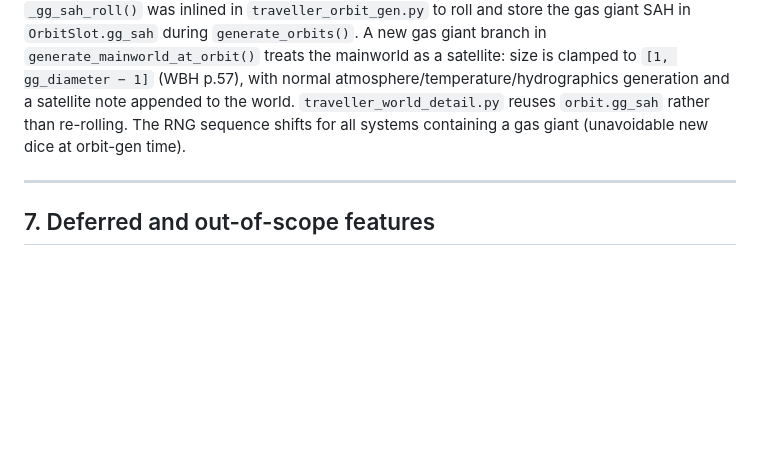
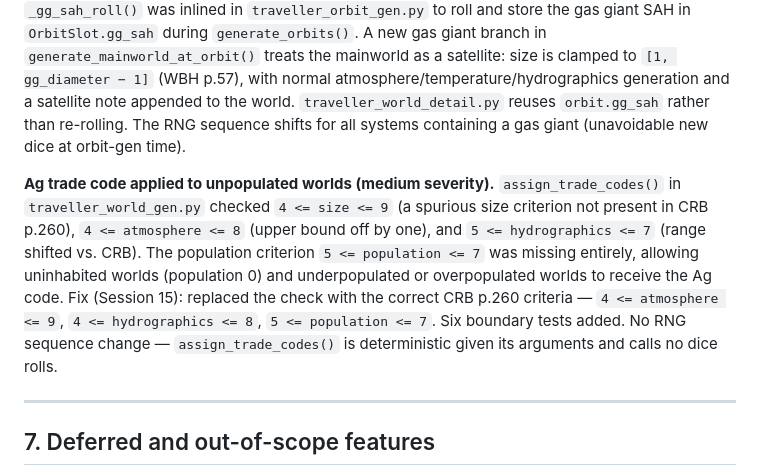
Before and after one commit to Elured-code/traveller-world-gen, a Markdown page: docs/developer-guide.md, the part around the change. Rendered like a GitHub page; blank space fills up the shorter version.

Commit message:
Session 15: update developer guide for Ag trade code compliance fix
Added compliance audit entry in section 6 covering the Ag trade code bug
(issue #4): spurious size criterion, wrong atmosphere/hydrographics ranges,
and missing population 5-7 check that allowed uninhabited worlds to receive Ag.

Co-Authored-By: Claude Sonnet 4.6 <noreply@anthropic.com>

```diff
--- a/docs/developer-guide.md
+++ b/docs/developer-guide.md
@@ -621,6 +621,8 @@ Fixed by adding `min_spread = avail / max(total_slots * 2, 1)` as a floor so tha
 
 **Gas giant mainworld generates terrestrial UWP instead of satellite UWP (medium severity).** `generate_mainworld_at_orbit()` had a `"belt"` branch but no `"gas_giant"` branch. When the selected mainworld orbit was a gas giant, generation fell through to the terrestrial path, rolling size 0–10 freely — including sizes 8–10 that are impossible for any moon, and with no relation to the host giant's size. Statistical analysis over 1,000 systems confirmed 13.8% were affected. Fix: `_gg_sah_roll()` was inlined in `traveller_orbit_gen.py` to roll and store the gas giant SAH in `OrbitSlot.gg_sah` during `generate_orbits()`. A new gas giant branch in `generate_mainworld_at_orbit()` treats the mainworld as a satellite: size is clamped to `[1, gg_diameter − 1]` (WBH p.57), with normal atmosphere/temperature/hydrographics generation and a satellite note appended to the world. `traveller_world_detail.py` reuses `orbit.gg_sah` rather than re-rolling. The RNG sequence shifts for all systems containing a gas giant (unavoidable new dice at orbit-gen time).
 
+**Ag trade code applied to unpopulated worlds (medium severity).** `assign_trade_codes()` in `traveller_world_gen.py` checked `4 <= size <= 9` (a spurious size criterion not present in CRB p.260), `4 <= atmosphere <= 8` (upper bound off by one), and `5 <= hydrographics <= 7` (range shifted vs. CRB). The population criterion `5 <= population <= 7` was missing entirely, allowing uninhabited worlds (population 0) and underpopulated or overpopulated worlds to receive the Ag code. Fix (Session 15): replaced the check with the correct CRB p.260 criteria — `4 <= atmosphere <= 9`, `4 <= hydrographics <= 8`, `5 <= population <= 7`. Six boundary tests added. No RNG sequence change — `assign_trade_codes()` is deterministic given its arguments and calls no dice rolls.
+
 ---
 
 ## 7. Deferred and out-of-scope features
```
